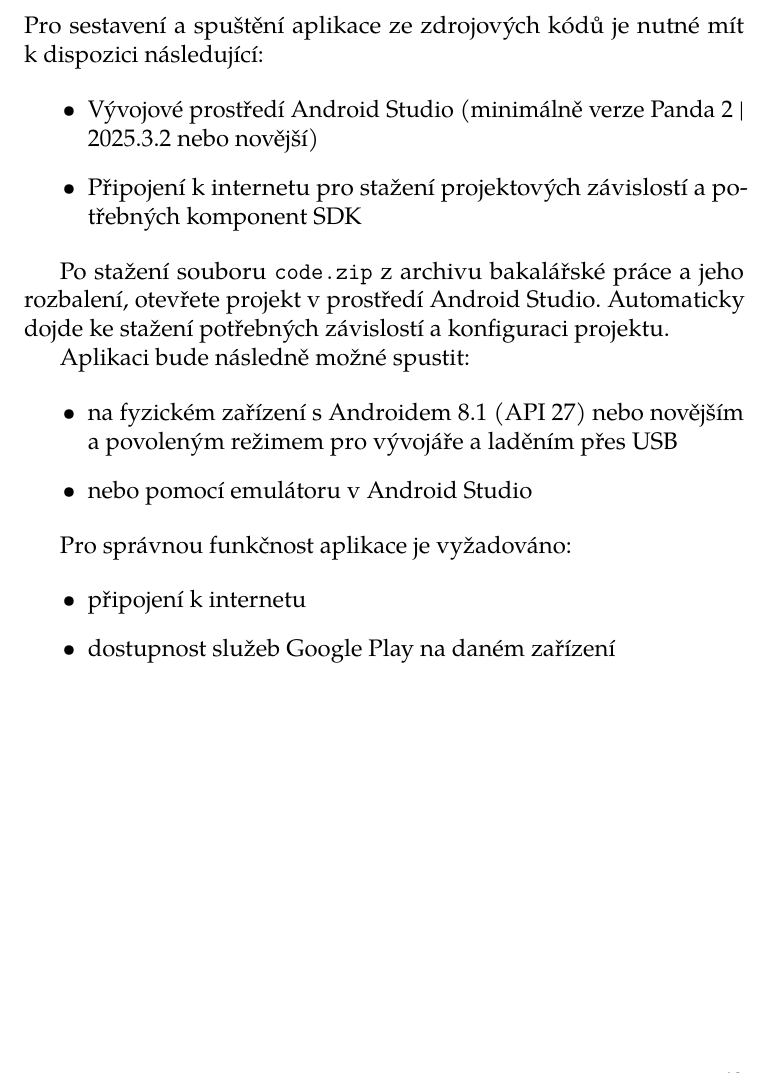
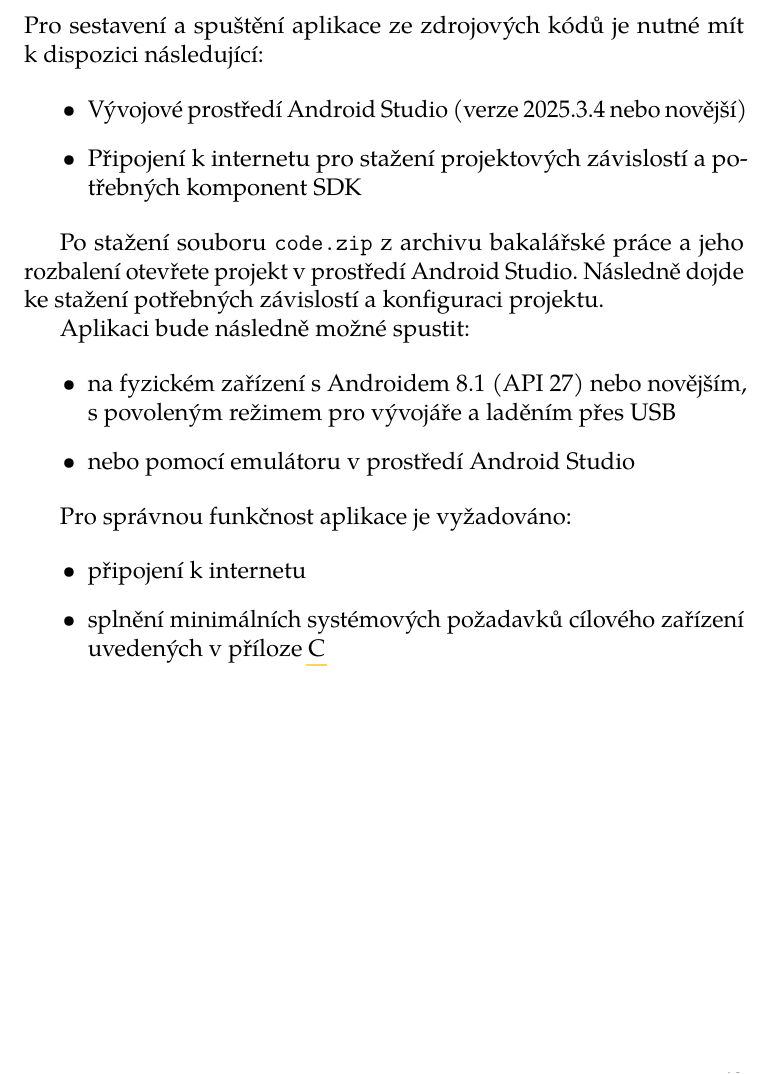
Before and after one commit to tondracek/bachelor-thesis, a LaTeX thesis (fi-pdflatex.tex, which reads appendix/build.tex): part of page 80 of 80, cut so that both start at the same text. Compiled offline with pdfLaTeX.

Commit message:
fix build.tex

```diff
--- a/appendix/build.tex
+++ b/appendix/build.tex
@@ -2,23 +2,23 @@
 Pro sestavení a spuštění aplikace ze zdrojových kódů je nutné mít k~dispozici následující:
 
 \begin{itemize}
-    \item Vývojové prostředí Android Studio (minimálně verze Panda 2 | 2025.3.2 nebo novější)
+    \item Vývojové prostředí Android Studio (verze 2025.3.4 nebo novější)
     \item Připojení k~internetu pro stažení projektových závislostí a potřebných komponent SDK
 \end{itemize}
 
-Po stažení souboru \texttt{code.zip} z~archivu bakalářské práce a jeho rozbalení, otevřete projekt v~prostředí Android Studio.
-Automaticky dojde ke stažení potřebných závislostí a konfiguraci projektu.
+Po stažení souboru \texttt{code.zip} z~archivu bakalářské práce a jeho rozbalení otevřete projekt v~prostředí Android Studio.
+Následně dojde ke stažení potřebných závislostí a konfiguraci projektu.
 
 Aplikaci bude následně možné spustit:
 
 \begin{itemize}
-    \item na fyzickém zařízení s~Androidem 8.1 (API 27) nebo novějším a povoleným režimem pro vývojáře a laděním přes USB
-    \item nebo pomocí emulátoru v~Android Studio
+    \item na fyzickém zařízení s~Androidem 8.1 (API 27) nebo novějším, s~povoleným režimem pro vývojáře a laděním přes USB
+    \item nebo pomocí emulátoru v~prostředí Android Studio
 \end{itemize}
 
 Pro správnou funkčnost aplikace je vyžadováno:
 
 \begin{itemize}
     \item připojení k~internetu
-    \item dostupnost služeb Google Play na daném zařízení
+    \item splnění minimálních systémových požadavků cílového zařízení uvedených v~příloze~\ref{ch:requirements}
 \end{itemize}
```
